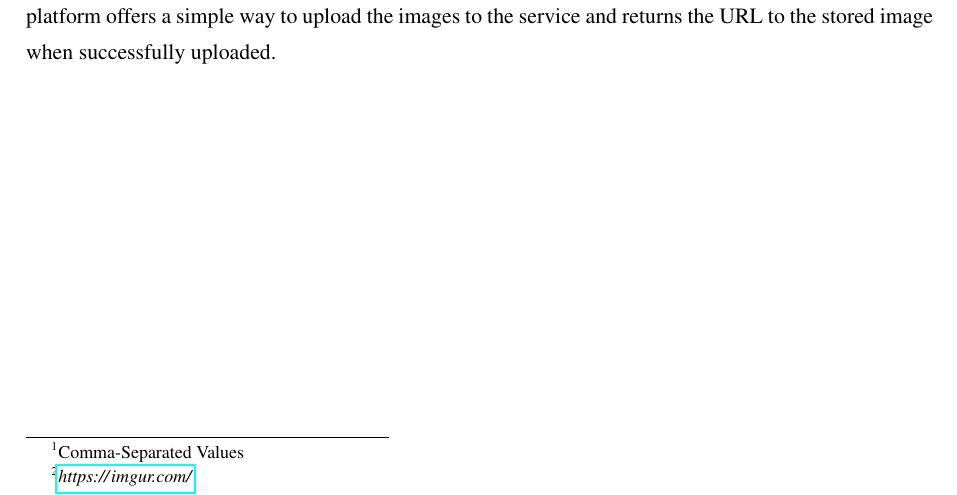
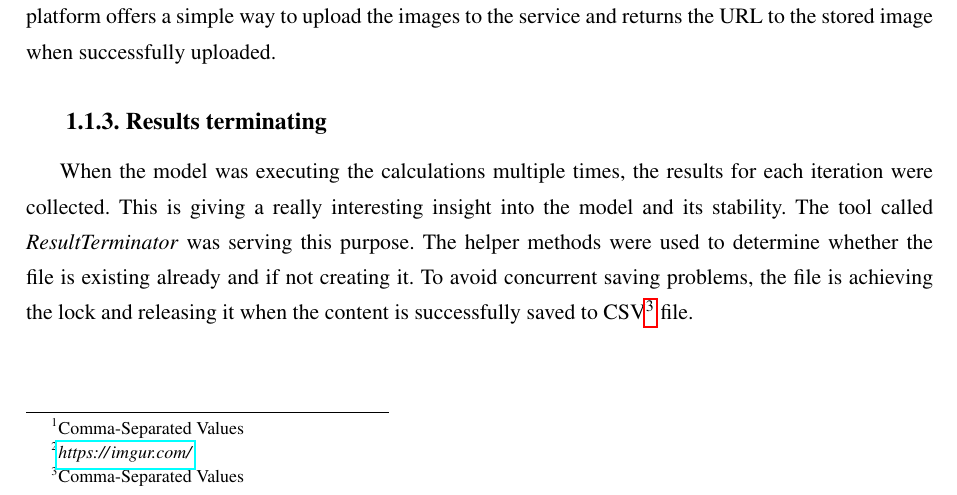
Before and after one commit to Mouse-BB-Team/Thesis, a LaTeX thesis (thesis/main.tex, which reads thesis/chapters/results-terminator-subchapter.tex): part of page 7 of 15, cut so that both start at the same text. Compiled offline with pdfLaTeX.

Commit message:
[BD-114] Result terminator tool subchapter (#19)

```diff
--- /dev/null
+++ b/thesis/chapters/results-terminator-subchapter.tex
@@ -0,0 +1,6 @@
+\subsection{Results terminating}\label{subsec:results-terminating}
+When the model was executing the calculations multiple times, the results for each iteration were collected.
+This is giving a really interesting insight into the model and its stability.
+The tool called \mbox{\textit{ResultTerminator}} was serving this purpose.
+The helper methods were used to determine whether the file is existing already and if not creating it.
+To avoid concurrent saving problems, the file is achieving the lock and releasing it when the content is successfully saved to CSV\footnote{Comma-Separated Values} file.
```
Also changed, not shown: thesis/main.tex (+1 -0 lines).
